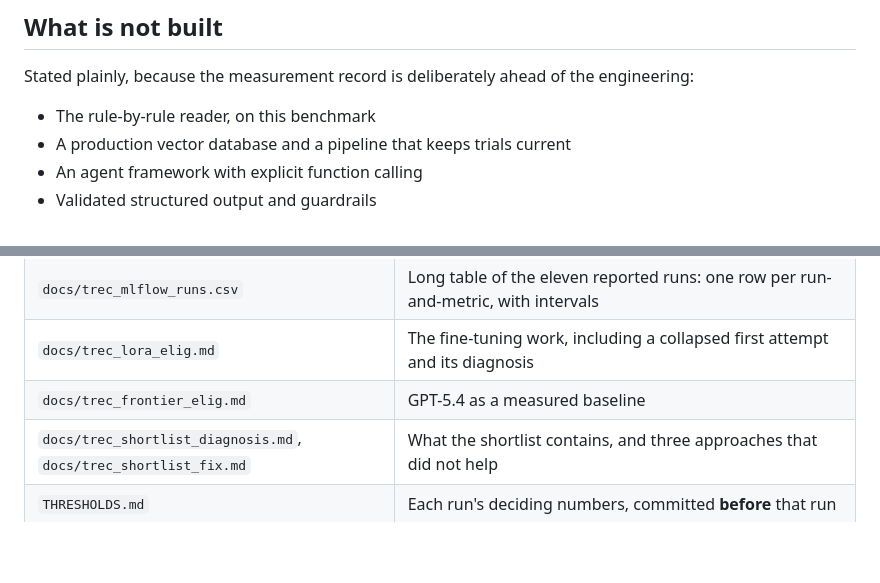
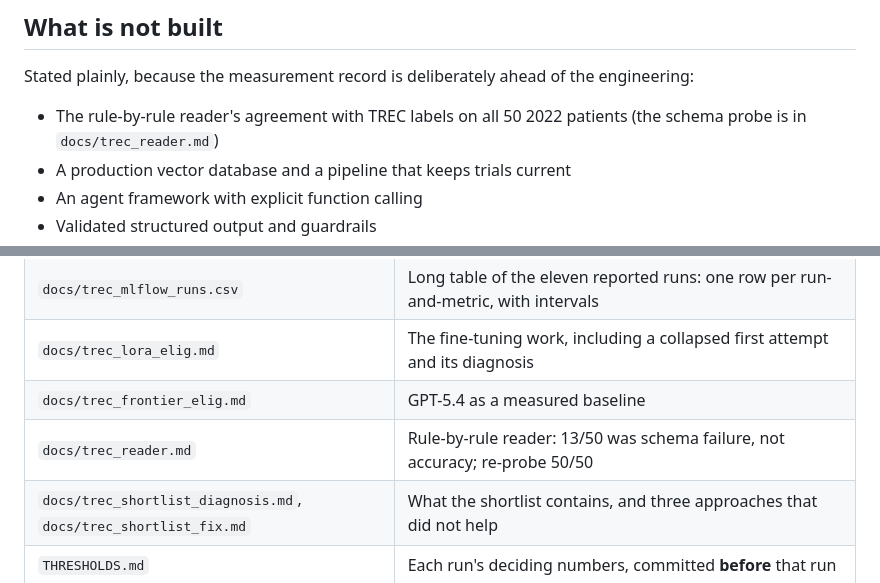
Before and after one commit to willfreeman1/clinical_trials_rag_agent, a Markdown page: README.md, 2 parts joined by grey strips. GitHub-like rendering; blank space fills up the shorter version.

Commit message:
Record that 13 of 50 was a schema failure, and that the re-probe produced valid JSON on all 50 trials.
Co-authored-by: Cursor <cursoragent@cursor.com>

```diff
--- a/README.md
+++ b/README.md
@@ -169,7 +169,8 @@ tracking starts with the reader.
 Stated plainly, because the measurement record is deliberately ahead of the
 engineering:
 
-- The rule-by-rule reader, on this benchmark
+- The rule-by-rule reader's agreement with TREC labels on all 50
+  2022 patients (the schema probe is in `docs/trec_reader.md`)
 - A production vector database and a pipeline that keeps trials current
 - An agent framework with explicit function calling
 - Validated structured output and guardrails
@@ -189,6 +190,7 @@ engineering:
 | `docs/trec_mlflow_runs.csv` | Long table of the eleven reported runs: one row per run-and-metric, with intervals |
 | `docs/trec_lora_elig.md` | The fine-tuning work, including a collapsed first attempt and its diagnosis |
 | `docs/trec_frontier_elig.md` | GPT-5.4 as a measured baseline |
+| `docs/trec_reader.md` | Rule-by-rule reader: 13/50 was schema failure, not accuracy; re-probe 50/50 |
 | `docs/trec_shortlist_diagnosis.md`, `docs/trec_shortlist_fix.md` | What the shortlist contains, and three approaches that did not help |
 | `THRESHOLDS.md` | Each run's deciding numbers, committed **before** that run |
 | `DECISIONS.md` | Every decision, its options, and what evidence would reverse it |
```
Also changed, not shown: docs/trec_reader.md (added, +153 -0 lines).
